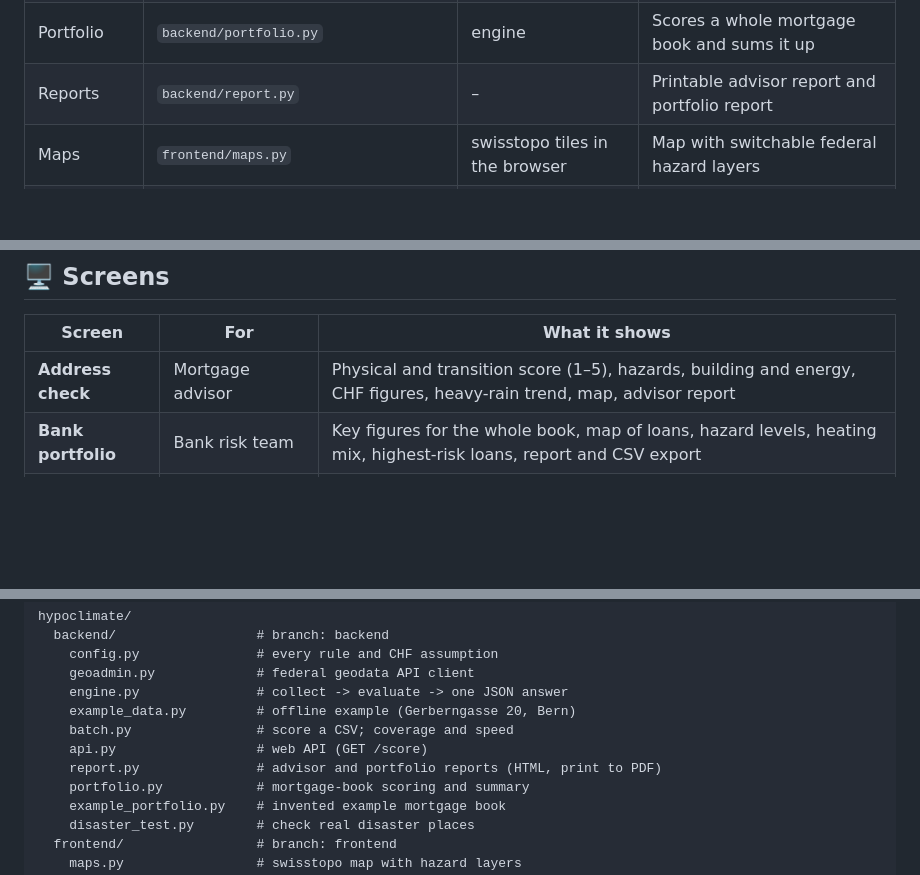
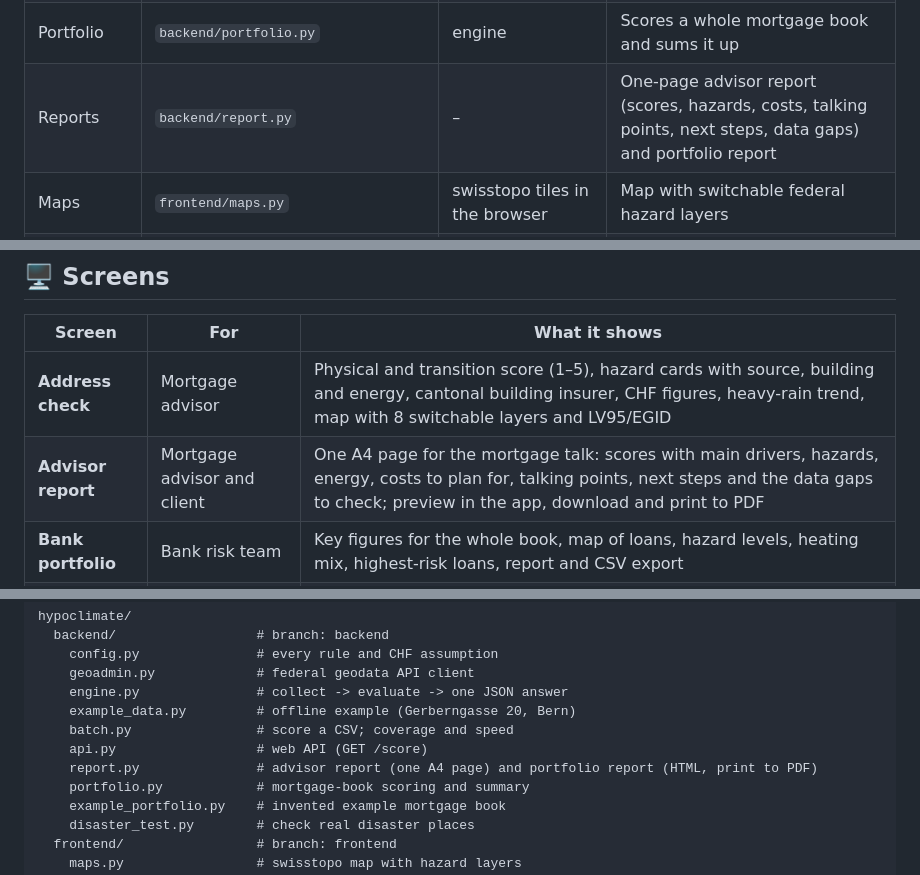
Before and after one commit to ArjunSingh48/Hypoclimate, a Markdown page: README.md, 3 parts joined by grey strips. Rendered like a GitHub page; folded sections open; blank space fills up the shorter version.

```diff
--- a/README.md
+++ b/README.md
@@ -106,7 +106,7 @@ flowchart LR
 | Rules | `backend/config.py` | – | Every threshold and CHF assumption, in one place |
 | API client | `backend/geoadmin.py` | geo.admin.ch | Address search, hazard layers, building register, solar roofs |
 | Portfolio | `backend/portfolio.py` | engine | Scores a whole mortgage book and sums it up |
-| Reports | `backend/report.py` | – | Printable advisor report and portfolio report |
+| Reports | `backend/report.py` | – | One-page advisor report (scores, hazards, costs, talking points, next steps, data gaps) and portfolio report |
 | Maps | `frontend/maps.py` | swisstopo tiles in the browser | Map with switchable federal hazard layers |
 | Example data | `backend/example_data.py`, `backend/example_portfolio.py` | – | Offline demo; the example mortgage book is invented |
 
@@ -178,7 +178,8 @@ All data is official, free and covers all of Switzerland (geo.admin.ch, open gov
 
 | Screen | For | What it shows |
 |---|---|---|
-| **Address check** | Mortgage advisor | Physical and transition score (1–5), hazards, building and energy, CHF figures, heavy-rain trend, map, advisor report |
+| **Address check** | Mortgage advisor | Physical and transition score (1–5), hazard cards with source, building and energy, cantonal building insurer, CHF figures, heavy-rain trend, map with 8 switchable layers and LV95/EGID |
+| **Advisor report** | Mortgage advisor and client | One A4 page for the mortgage talk: scores with main drivers, hazards, energy, costs to plan for, talking points, next steps and the data gaps to check; preview in the app, download and print to PDF |
 | **Bank portfolio** | Bank risk team | Key figures for the whole book, map of loans, hazard levels, heating mix, highest-risk loans, report and CSV export |
 | **Method & data** | Everyone, incl. FINMA | Every source and every assumption |
 | **Tests** | Project team | Disaster test on real disaster places |
@@ -298,7 +300,7 @@ hypoclimate/
     example_data.py         # offline example (Gerberngasse 20, Bern)
     batch.py                # score a CSV; coverage and speed
     api.py                  # web API (GET /score)
-    report.py               # advisor and portfolio reports (HTML, print to PDF)
+    report.py               # advisor report (one A4 page) and portfolio report (HTML, print to PDF)
     portfolio.py            # mortgage-book scoring and summary
     example_portfolio.py    # invented example mortgage book
     disaster_test.py        # check real disaster places
```
Also changed, not shown: other parts of README.md (+5 -4 lines), screenshots/5_advisor_report.png, 10 other files.
